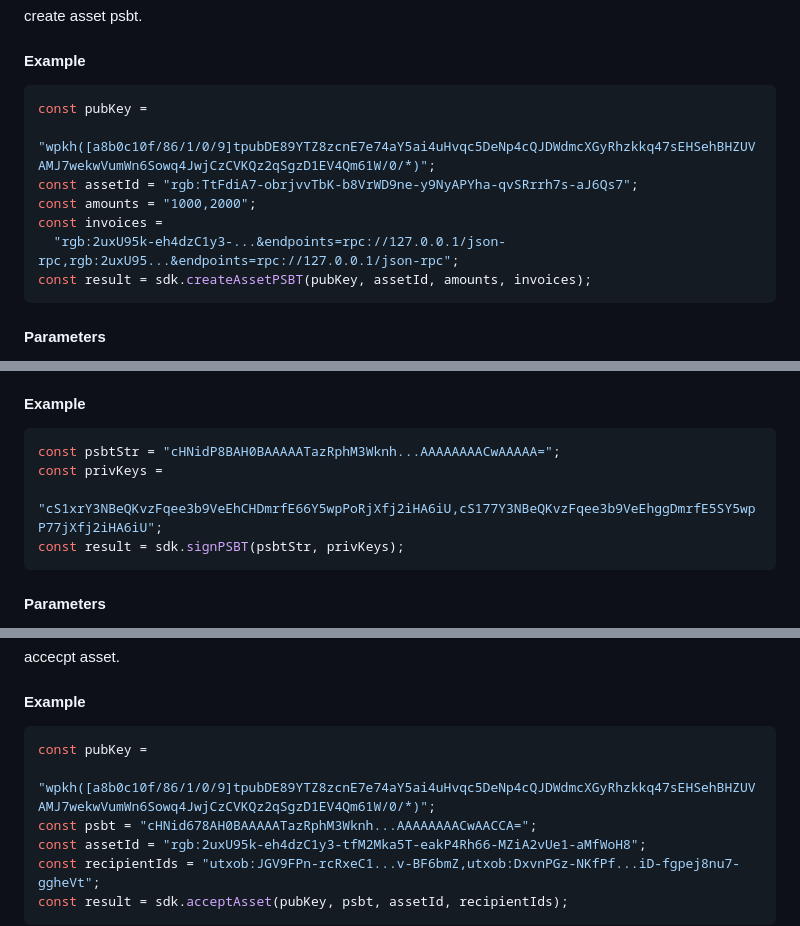
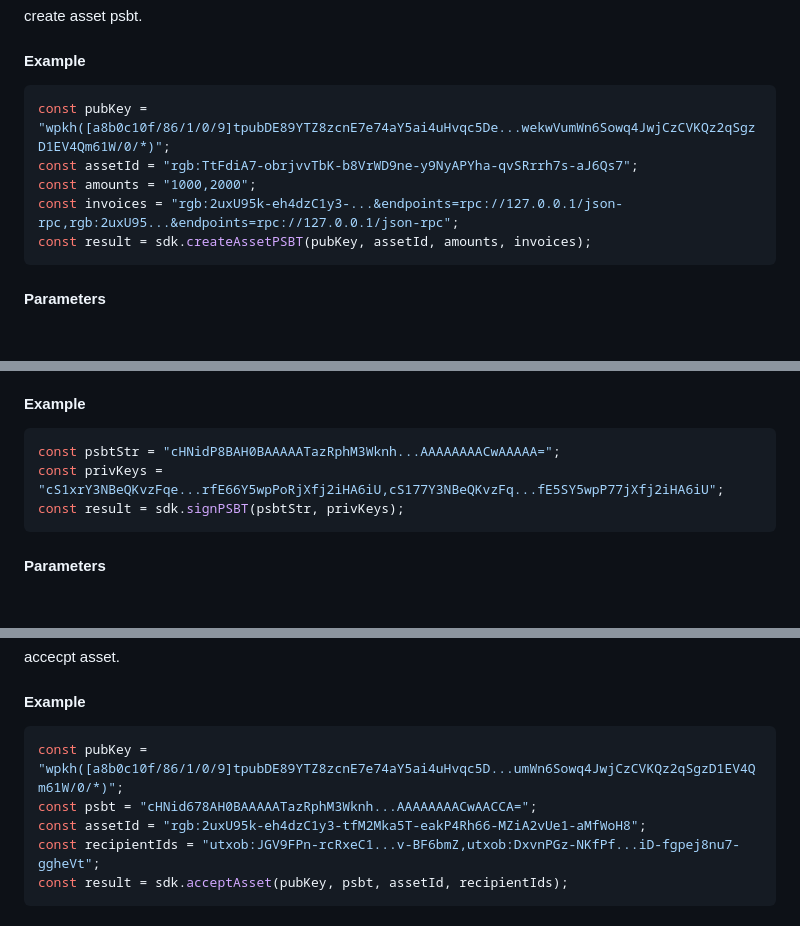
Before and after one commit to bihelix-io/bihelix-wallet-sdk, a Markdown page: README.md, 3 parts joined by grey strips. Drawn GitHub-style; blank space fills up the shorter version.

````diff
--- a/README.md
+++ b/README.md
@@ -208,12 +208,10 @@ create asset psbt.
 #### Example
 
 ```javascript
-const pubKey =
-  "wpkh([a8b0c10f/86/1/0/9]tpubDE89YTZ8zcnE7e74aY5ai4uHvqc5DeNp4cQJDWdmcXGyRhzkkq47sEHSehBHZUVAMJ7wekwVumWn6Sowq4JwjCzCVKQz2qSgzD1EV4Qm61W/0/*)";
+const pubKey = "wpkh([a8b0c10f/86/1/0/9]tpubDE89YTZ8zcnE7e74aY5ai4uHvqc5De...wekwVumWn6Sowq4JwjCzCVKQz2qSgzD1EV4Qm61W/0/*)";
 const assetId = "rgb:TtFdiA7-obrjvvTbK-b8VrWD9ne-y9NyAPYha-qvSRrrh7s-aJ6Qs7";
 const amounts = "1000,2000";
-const invoices =
-  "rgb:2uxU95k-eh4dzC1y3-...&endpoints=rpc://127.0.0.1/json-rpc,rgb:2uxU95...&endpoints=rpc://127.0.0.1/json-rpc";
+const invoices = "rgb:2uxU95k-eh4dzC1y3-...&endpoints=rpc://127.0.0.1/json-rpc,rgb:2uxU95...&endpoints=rpc://127.0.0.1/json-rpc";
 const result = sdk.createAssetPSBT(pubKey, assetId, amounts, invoices);
 ```
 
@@ -249,8 +247,7 @@ psbt sign.
 
 ```javascript
 const psbtStr = "cHNidP8BAH0BAAAAATazRphM3Wknh...AAAAAAAACwAAAAA=";
-const privKeys =
-  "cS1xrY3NBeQKvzFqee3b9VeEhCHDmrfE66Y5wpPoRjXfj2iHA6iU,cS177Y3NBeQKvzFqee3b9VeEhggDmrfE5SY5wpP77jXfj2iHA6iU";
+const privKeys = "cS1xrY3NBeQKvzFqe...rfE66Y5wpPoRjXfj2iHA6iU,cS177Y3NBeQKvzFq...fE5SY5wpP77jXfj2iHA6iU";
 const result = sdk.signPSBT(psbtStr, privKeys);
 ```
 
@@ -280,8 +277,7 @@ accecpt asset.
 #### Example
 
 ```javascript
-const pubKey =
-  "wpkh([a8b0c10f/86/1/0/9]tpubDE89YTZ8zcnE7e74aY5ai4uHvqc5DeNp4cQJDWdmcXGyRhzkkq47sEHSehBHZUVAMJ7wekwVumWn6Sowq4JwjCzCVKQz2qSgzD1EV4Qm61W/0/*)";
+const pubKey = "wpkh([a8b0c10f/86/1/0/9]tpubDE89YTZ8zcnE7e74aY5ai4uHvqc5D...umWn6Sowq4JwjCzCVKQz2qSgzD1EV4Qm61W/0/*)";
 const psbt = "cHNid678AH0BAAAAATazRphM3Wknh...AAAAAAAACwAACCA=";
 const assetId = "rgb:2uxU95k-eh4dzC1y3-tfM2Mka5T-eakP4Rh66-MZiA2vUe1-aMfWoH8";
 const recipientIds = "utxob:JGV9FPn-rcRxeC1...v-BF6bmZ,utxob:DxvnPGz-NKfPf...iD-fgpej8nu7-ggheVt";
````
Also changed, not shown: other parts of README.md (+1 -1 lines).
